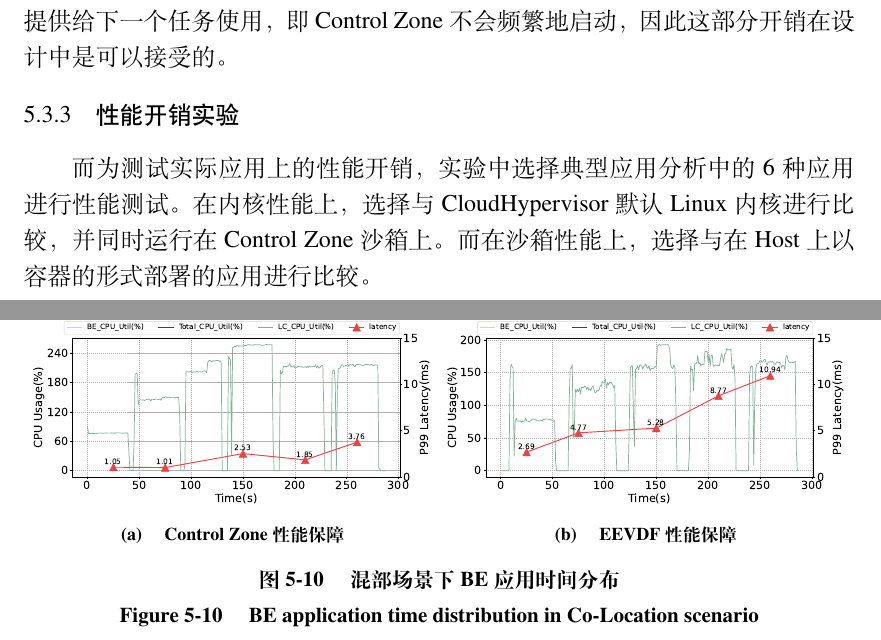
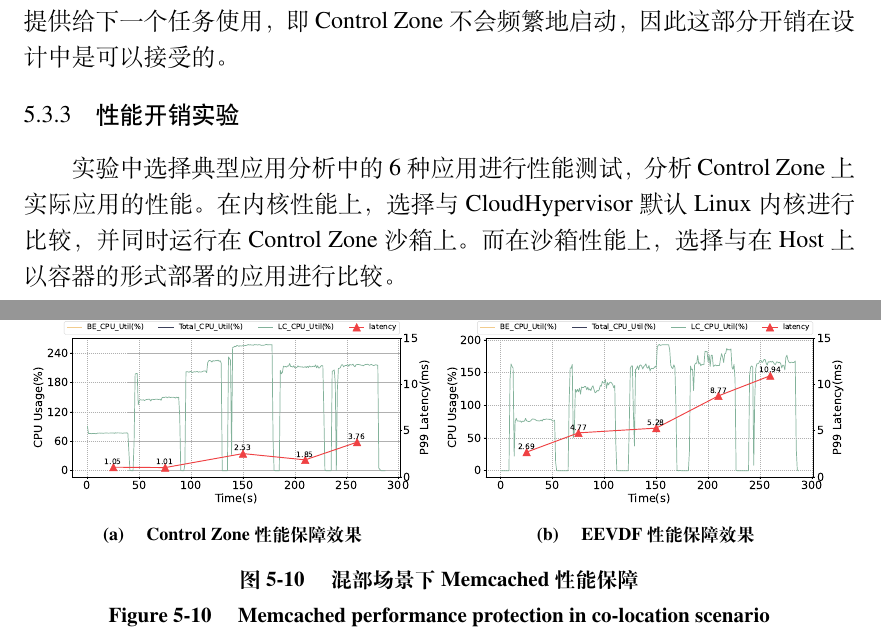
Before and after one commit to Faione/control_zone, a LaTeX thesis (Thesis.tex, which reads Tex/Chap_05_control_zone.tex): two parts of pages 84 and 85 of 96, joined at a grey line, cut so that both start at the same text. Compiled offline with XeLaTeX; a missing font is replaced by an installed copy or a similar font.

Commit message:
chore chap5 pictures

```diff
--- a/Tex/Chap_05_control_zone.tex
+++ b/Tex/Chap_05_control_zone.tex
@@ -322,7 +322,7 @@ Control Zone的启动开销计算从虚拟化运行时开始到系统引导至in
 
 \subsection{性能开销实验}
 
-而为测试实际应用上的性能开销，实验中选择典型应用分析中的6种应用进行性能测试。在内核性能上，选择与CloudHypervisor默认Linux内核进行比较，并同时运行在Control Zone沙箱上。而在沙箱性能上，选择与在Host上以容器的形式部署的应用进行比较。
+实验中选择典型应用分析中的6种应用进行性能测试，分析Control Zone上实际应用的性能。在内核性能上，选择与CloudHypervisor默认Linux内核进行比较，并同时运行在Control Zone沙箱上。而在沙箱性能上，选择与在Host上以容器的形式部署的应用进行比较。
 
 性能开销实验结果如图~\ref{fig:perf_app}所示，总体来看，Control Zone在内核性能上优于CloudHypervisor默认的Linux内核，而在沙箱性能上，Control Zone也能够在一些应用上取得比Host更好的效果。
 
@@ -366,19 +366,21 @@ Control Zone内核仅以提供隔离的内核环境为目标，在此目标上
 
 \subsection{性能保障实验}
 
+
+
 \begin{figure}[H]
     \centering
     \begin{subfigure}[b]{0.49\textwidth}
         \includegraphics[width=\textwidth]{cpu_series_memcached_ct}
-        \caption{\quad Control Zone性能保障}
+        \caption{\quad Control Zone性能保障效果}
         \label{fig:cpu_series_memcached_ct}
     \end{subfigure}
     \begin{subfigure}[b]{0.49\textwidth}
         \includegraphics[width=\textwidth]{cpu_series_memcached_eevdf}
-        \caption{\quad EEVDF性能保障}
+        \caption{\quad EEVDF性能保障效果}
         \label{fig:cpu_series_memcached_eevdf}
     \end{subfigure}
-    \bicaption{\quad 混部场景下BE应用时间分布}{\quad BE application time distribution in Co-Location scenario}
+    \bicaption{\quad 混部场景下Memcached性能保障}{\quad Memcached performance protection in co-location scenario}
     \label{fig:cpu_series_memcached}
 \end{figure}
 
```
Also changed, not shown: Img/perf_ffmpeg.pdf, Img/perf_graph500.pdf.
